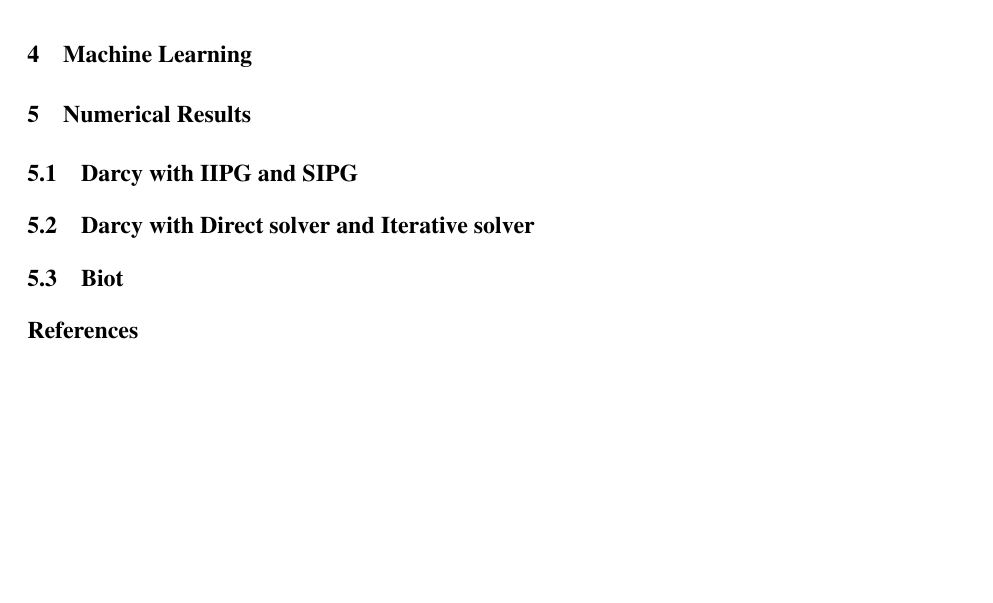
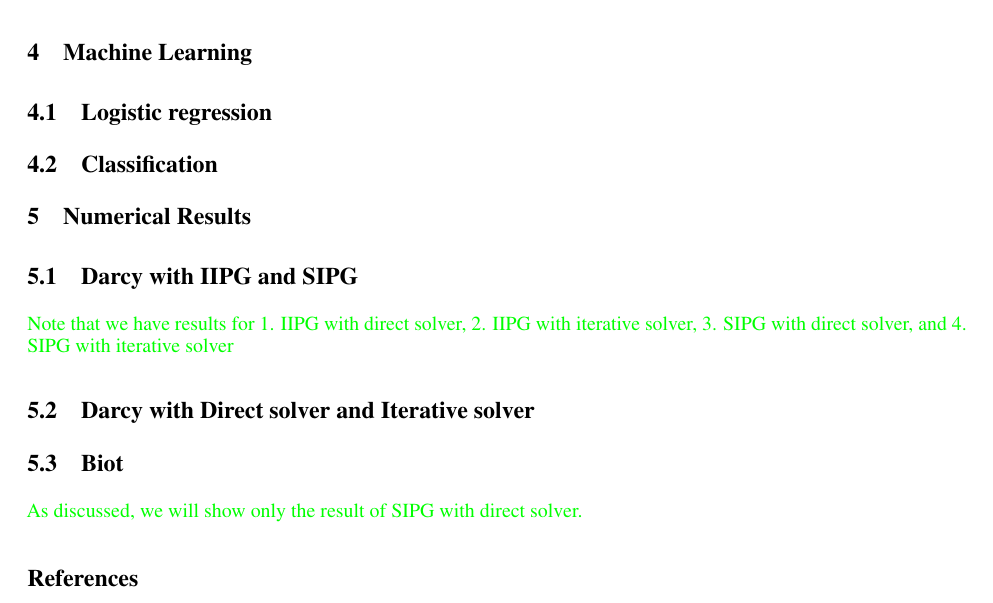
Before and after one commit to teeratornk/IP_ML_2019, a LaTeX paper (template.tex): part of page 3 of 3, cut so that both start at the same text, the shorter picture padded with empty space. Compiled offline with pdfLaTeX.

Commit message:
Updates from Overleaf

```diff
--- a/template.tex
+++ b/template.tex
@@ -73,6 +73,7 @@ bottom = 40mm
 }
 
 \newcommand{\shlee}[1]{{\textcolor{blue}{#1}}}
+\newcommand{\meen}[1]{{\textcolor{green}{#1}}}
 
 \newcommand{\bdf}[2]{{\textup{\textsf{BDF}}_{#2}\left({#1}\right)}}
 \newcommand{\BDF}[1]{\bdf{\left( #1 \right)}{2}}
@@ -238,14 +239,21 @@ Figure \ref{fig:dofs} illustrates the different degrees of freedom for CG, DG, a
 
 \section{Machine Learning}
 
+\subsection{Logistic regression}
+
+\subsection{Classification}
+
 \section{Numerical Results}
 
 \subsection{Darcy with IIPG and SIPG}
+
+\meen{Note that we have results for 1. IIPG with direct solver, 2. IIPG with iterative solver, 3. SIPG with direct solver, and 4. SIPG with iterative solver}
 
 \subsection{Darcy with Direct solver and Iterative solver}
 
 \subsection{Biot}
 
+\meen{As discussed, we will show only the result of SIPG with direct solver.}
 
 \bibliography{lit}
 
```
